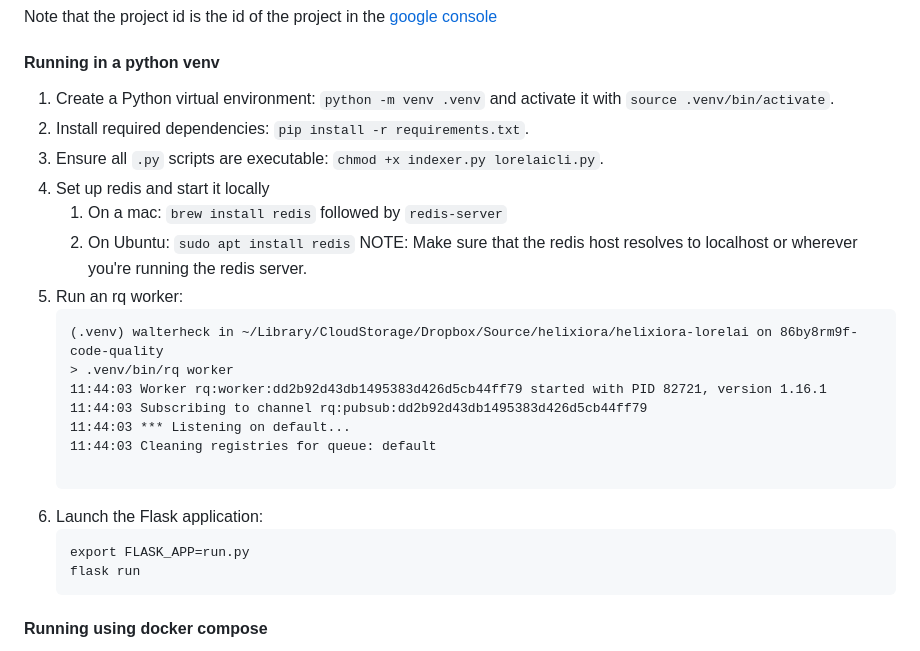
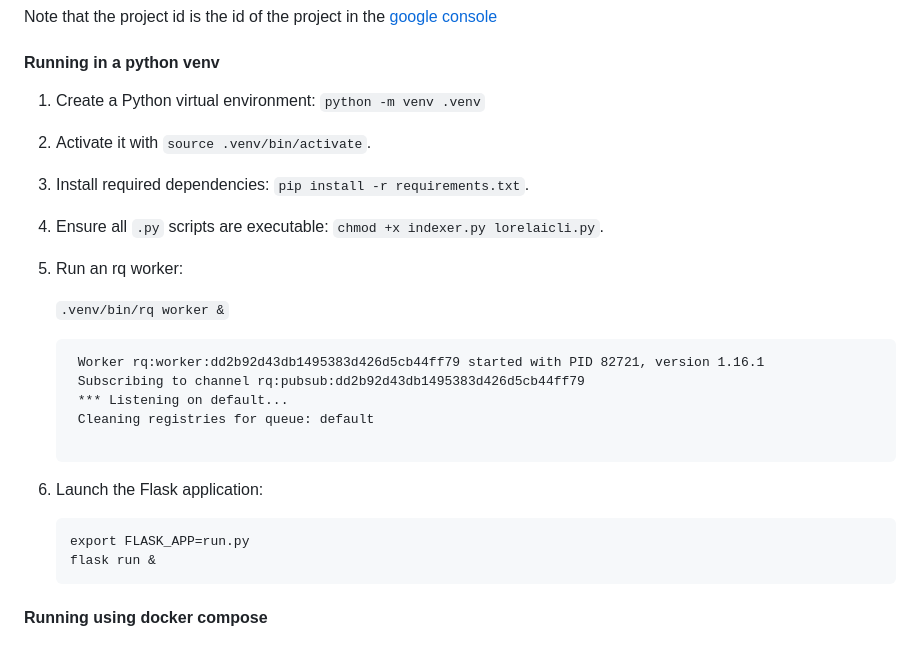
Before and after one commit to helixiora/helixiora-lorelai, a Markdown page: readme.md, the part around one of its changes. Drawn GitHub-style.

Commit message:
added missing steps to readme

````diff
--- a/readme.md
+++ b/readme.md
@@ -51,27 +104,25 @@ Note that the project id is the id of the project in the [google console](https:
 
 #### Running in a python venv
 
-1. Create a Python virtual environment: `python -m venv .venv` and activate it with `source .venv/bin/activate`.
-2. Install required dependencies: `pip install -r requirements.txt`.
-3. Ensure all `.py` scripts are executable: `chmod +x indexer.py lorelaicli.py`.
-4. Set up redis and start it locally
-   1. On a mac: `brew install redis` followed by `redis-server`
-   2. On Ubuntu: `sudo apt install redis`
-   NOTE: Make sure that the redis host resolves to localhost or wherever you're running the redis server.
-6. Run an rq worker:
-   ```
-   (.venv) walterheck in ~/Library/CloudStorage/Dropbox/Source/helixiora/helixiora-lorelai on 86by8rm9f-code-quality
-   > .venv/bin/rq worker
-   11:44:03 Worker rq:worker:dd2b92d43db1495383d426d5cb44ff79 started with PID 82721, version 1.16.1
-   11:44:03 Subscribing to channel rq:pubsub:dd2b92d43db1495383d426d5cb44ff79
-   11:44:03 *** Listening on default...
-   11:44:03 Cleaning registries for queue: default
+1. Create a Python virtual environment: `python -m venv .venv`
+2. Activate it with `source .venv/bin/activate`.
+3. Install required dependencies: `pip install -r requirements.txt`.
+4. Ensure all `.py` scripts are executable: `chmod +x indexer.py lorelaicli.py`.
+5. Run an rq worker:
+
+   `.venv/bin/rq worker &`
 
    ```
-7. Launch the Flask application:
+    Worker rq:worker:dd2b92d43db1495383d426d5cb44ff79 started with PID 82721, version 1.16.1
+    Subscribing to channel rq:pubsub:dd2b92d43db1495383d426d5cb44ff79
+    *** Listening on default...
+    Cleaning registries for queue: default
+
+   ```
+6. Launch the Flask application:
    ```
    export FLASK_APP=run.py
-   flask run
+   flask run &
    ```
 
 #### Running using docker compose
````
Also changed, not shown: other parts of readme.md (+53 -0 lines).
